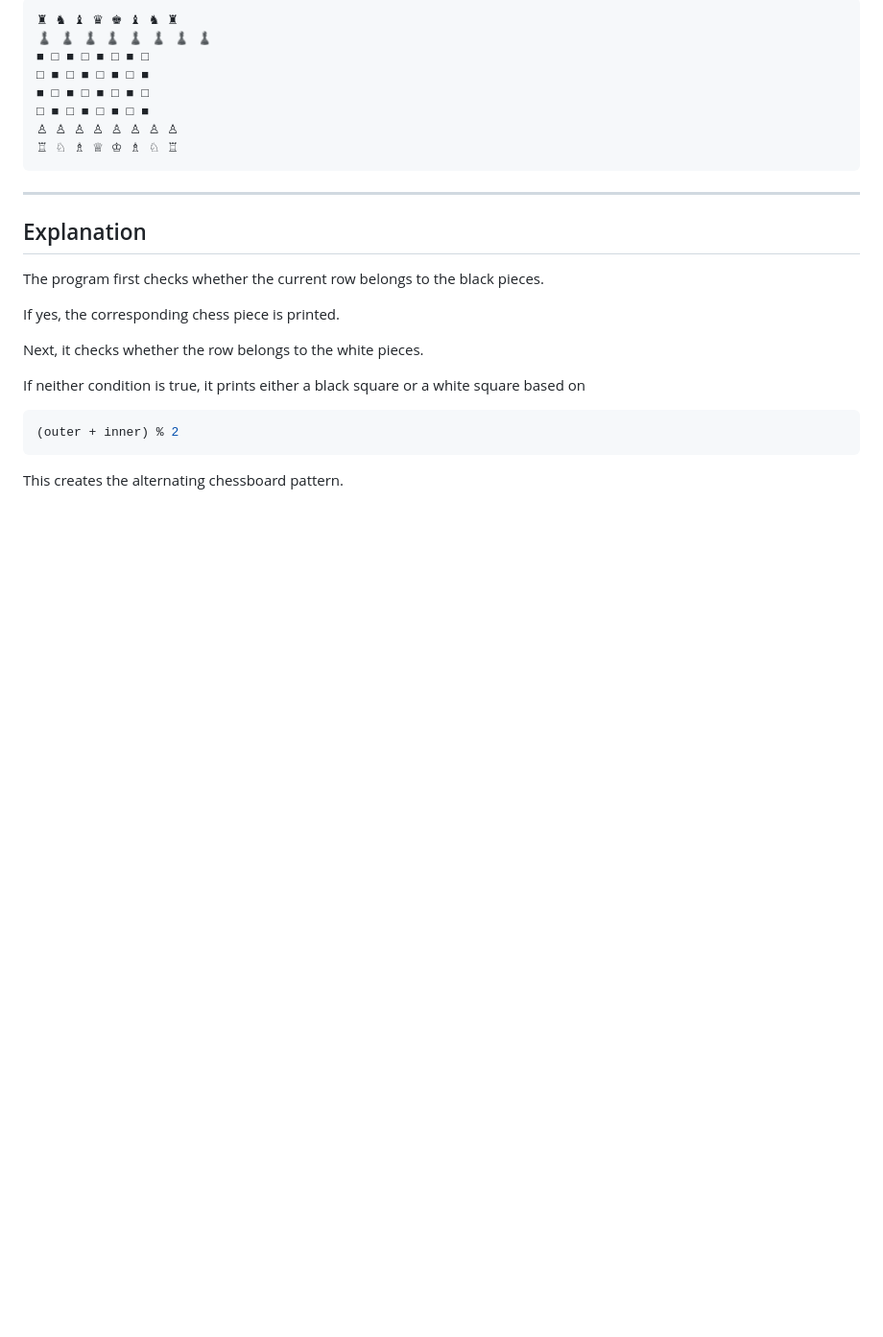
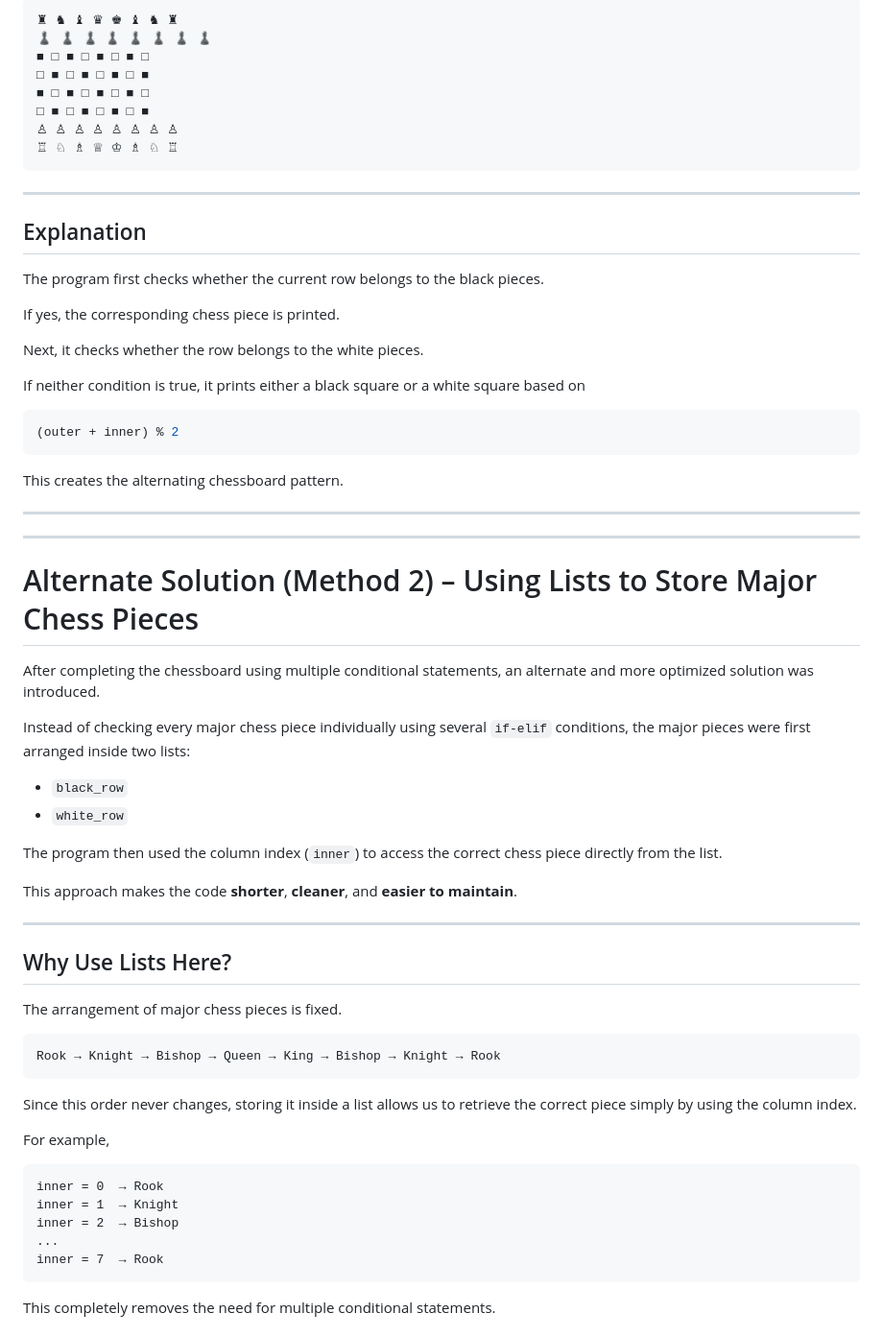
Before and after one commit to Saksham3736/trcs102, a Markdown page: diary/day4.md, the part around one of its changes. Shown at 96% size. Drawn GitHub-style; blank space fills up the shorter version.

````diff
--- a/diary/day4.md
+++ b/diary/day4.md
@@ -2031,3 +2030,45 @@ If neither condition is true, it prints either a black square or a white square
 ```
 
 This creates the alternating chessboard pattern.
+
+---
+
+---
+
+# Alternate Solution (Method 2) – Using Lists to Store Major Chess Pieces
+
+After completing the chessboard using multiple conditional statements, an alternate and more optimized solution was introduced.
+
+Instead of checking every major chess piece individually using several `if-elif` conditions, the major pieces were first arranged inside two lists:
+
+- `black_row`
+- `white_row`
+
+The program then used the column index (`inner`) to access the correct chess piece directly from the list.
+
+This approach makes the code **shorter**, **cleaner**, and **easier to maintain**.
+
+---
+
+## Why Use Lists Here?
+
+The arrangement of major chess pieces is fixed.
+
+```
+Rook → Knight → Bishop → Queen → King → Bishop → Knight → Rook
+```
+
+Since this order never changes, storing it inside a list allows us to retrieve the correct piece simply by using the column index.
+
+For example,
+
+```
+inner = 0  → Rook
+inner = 1  → Knight
+inner = 2  → Bishop
+...
+inner = 7  → Rook
+```
+
+This completely removes the need for multiple conditional statements.
+
````
Also changed, not shown: other parts of diary/day4.md (+157 -1 lines).
